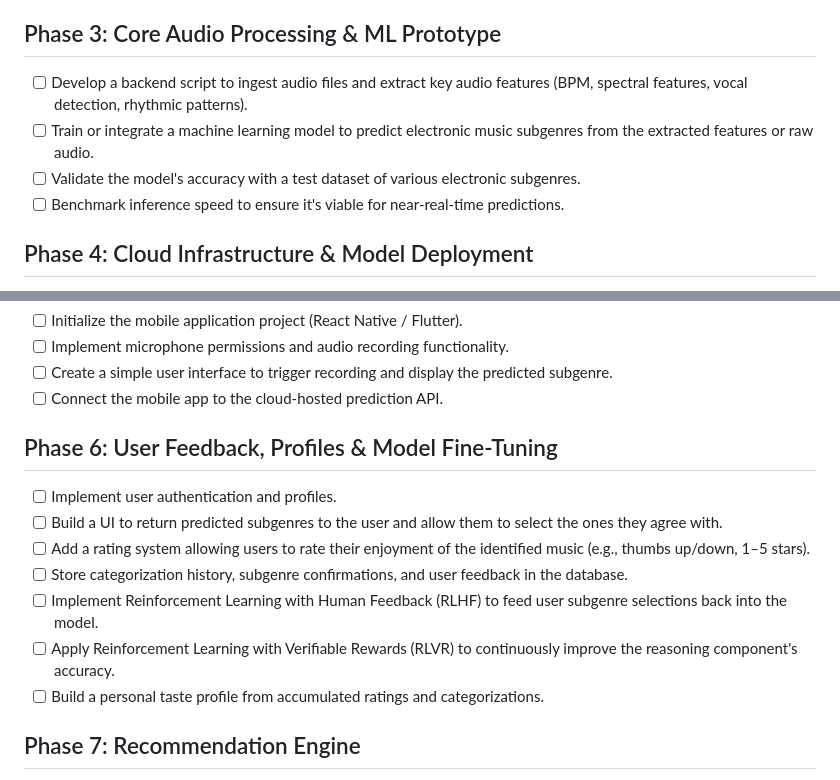
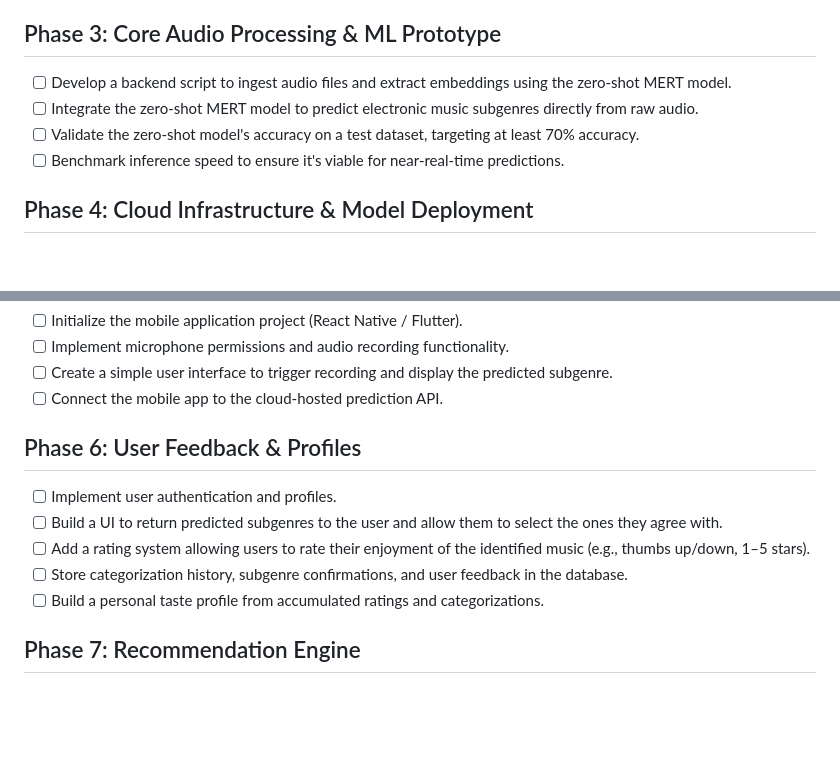
Before and after one commit to Jonbroad15/ElectronicTaste, a Markdown page: specs/roadmap.md, 2 parts joined by grey strips. Rendered like a GitHub page; blank space fills up the shorter version.

Commit message:
Update roadmap for Phase 3 MERT MVP and move RLHF/RLVR to backlog

```diff
--- a/specs/roadmap.md
+++ b/specs/roadmap.md
@@ -13,9 +13,9 @@
 - [x] Identify and collect suitable training datasets for electronic music subgenres.
 
 ## Phase 3: Core Audio Processing & ML Prototype
-- [ ] Develop a backend script to ingest audio files and extract key audio features (BPM, spectral features, vocal detection, rhythmic patterns).
-- [ ] Train or integrate a machine learning model to predict electronic music subgenres from the extracted features or raw audio.
-- [ ] Validate the model's accuracy with a test dataset of various electronic subgenres.
+- [ ] Develop a backend script to ingest audio files and extract embeddings using the zero-shot MERT model.
+- [ ] Integrate the zero-shot MERT model to predict electronic music subgenres directly from raw audio.
+- [ ] Validate the zero-shot model's accuracy on a test dataset, targeting at least 70% accuracy.
 - [ ] Benchmark inference speed to ensure it's viable for near-real-time predictions.
 
 ## Phase 4: Cloud Infrastructure & Model Deployment
@@ -30,13 +30,11 @@
 - [ ] Create a simple user interface to trigger recording and display the predicted subgenre.
 - [ ] Connect the mobile app to the cloud-hosted prediction API.
 
-## Phase 6: User Feedback, Profiles & Model Fine-Tuning
+## Phase 6: User Feedback & Profiles
 - [ ] Implement user authentication and profiles.
 - [ ] Build a UI to return predicted subgenres to the user and allow them to select the ones they agree with.
 - [ ] Add a rating system allowing users to rate their enjoyment of the identified music (e.g., thumbs up/down, 1–5 stars).
 - [ ] Store categorization history, subgenre confirmations, and user feedback in the database.
-- [ ] Implement Reinforcement Learning with Human Feedback (RLHF) to feed user subgenre selections back into the model.
-- [ ] Apply Reinforcement Learning with Verifiable Rewards (RLVR) to continuously improve the reasoning component's accuracy.
 - [ ] Build a personal taste profile from accumulated ratings and categorizations.
 
 ## Phase 7: Recommendation Engine
```
Also changed, not shown: specs/backlog.md (added, +12 -0 lines).
